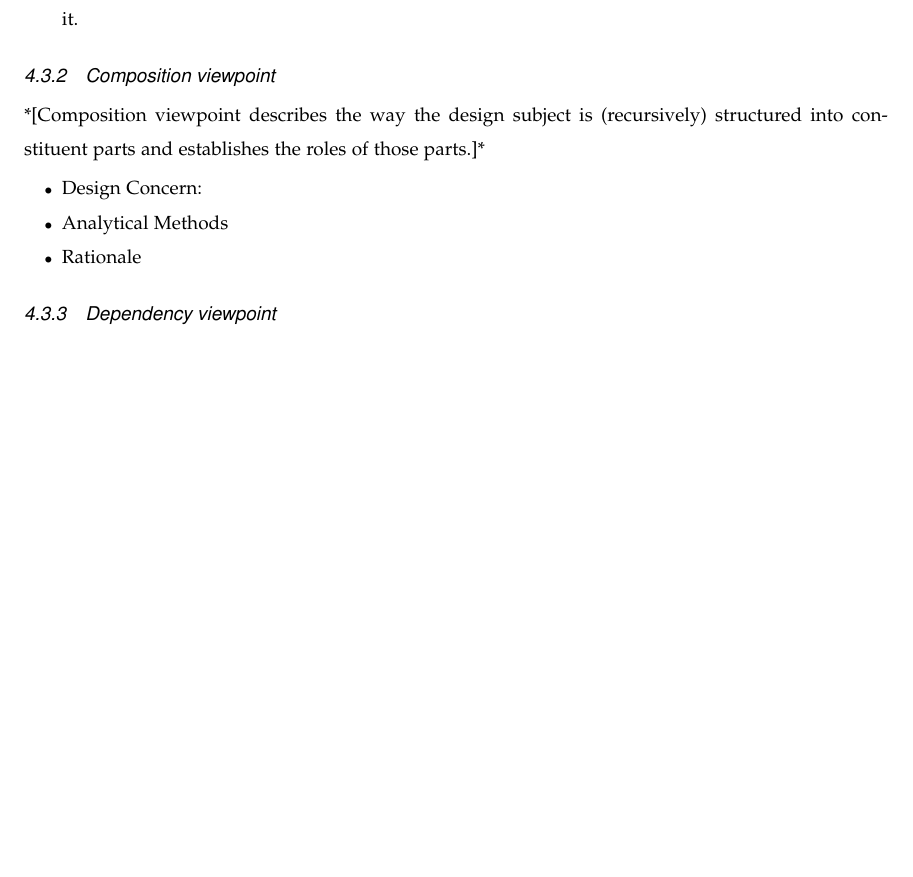
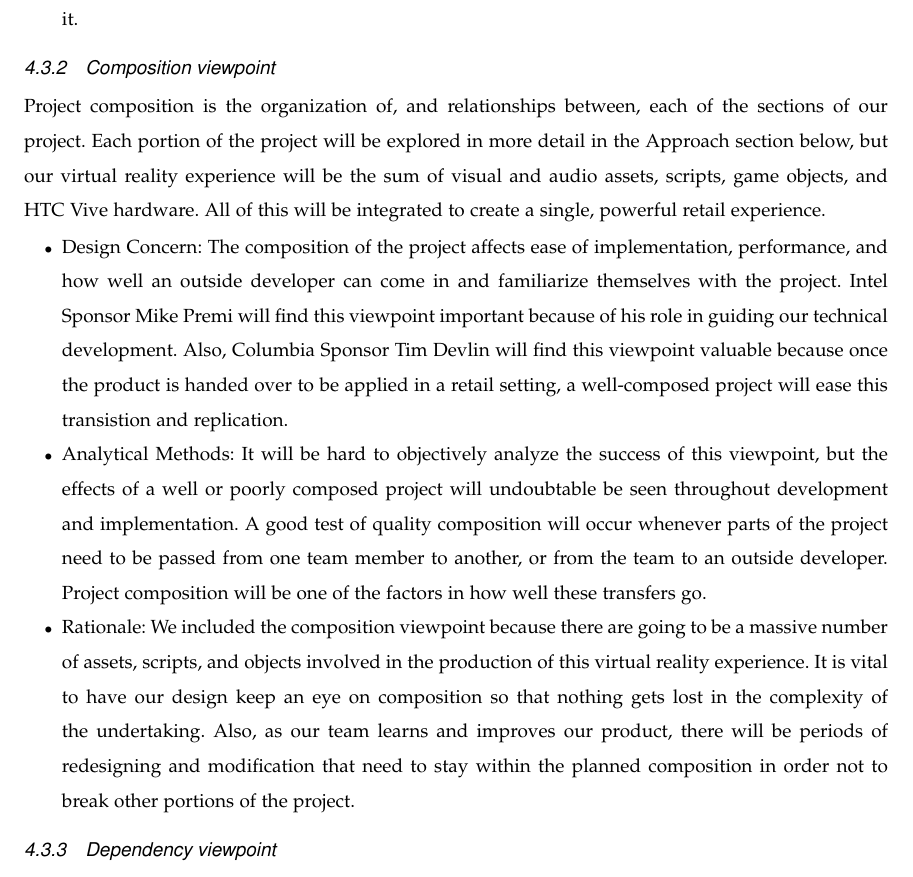
Before and after one commit to mckennajones/Capstone, a LaTeX problem sheet (assignments/designdoc/designdoc.tex): part of page 6 of 8, cut so that both start at the same text, the shorter picture padded with empty space. Compiled offline with LaTeX, dvips and Ghostscript; a missing font is replaced by an installed copy or a similar font; a LaTeX package or settings file that is missing is left out.

Commit message:
Added rough draft of composition viewpoint

```diff
--- a/assignments/designdoc/designdoc.tex
+++ b/assignments/designdoc/designdoc.tex
@@ -171,11 +171,34 @@ from the perspective of developers.
   sensitive and there are a lot of factors that can influence it.
 \end{itemize}
 \subsubsection{Composition viewpoint}
-*[Composition viewpoint describes the way the design subject is (recursively) structured into constituent parts and establishes the roles of those parts.]*
+Project composition is the organization of, and relationships between, each of
+the sections of our project. Each portion of the project will be explored in
+more detail in the Approach section below, but our virtual reality experience
+will be the sum of visual and audio assets, scripts, game objects, and HTC Vive
+hardware. All of this will be integrated to create a single, powerful retail
+experience.
 \begin{itemize}
-  \item Design Concern:
-  \item Analytical Methods
-  \item Rationale
+  \item Design Concern: The composition of the project affects ease of
+  implementation, performance, and how well an outside developer can come in
+  and familiarize themselves with the project. Intel Sponsor Mike Premi will
+  find this viewpoint important because of his role in guiding our technical
+  development. Also, Columbia Sponsor Tim Devlin will find this viewpoint
+  valuable because once the product is handed over to be applied in a retail
+  setting, a well-composed project will ease this transistion and replication.
+  \item Analytical Methods: It will be hard to objectively analyze the success
+  of this viewpoint, but the effects of a well or poorly composed project will
+  undoubtable be seen throughout development and implementation. A good test of
+  quality composition will occur whenever parts of the project need to be
+  passed from one team member to another, or from the team to an outside
+  developer. Project composition will be one of the factors in how well these
+  transfers go.
+  \item Rationale: We included the composition viewpoint because there are
+  going to be a massive number of assets, scripts, and objects involved in the
+  production of this virtual reality experience. It is vital to have our design
+  keep an eye on composition so that nothing gets lost in the complexity of the
+  undertaking. Also, as our team learns and improves our product, there will be
+  periods of redesigning and modification that need to stay within the planned
+  composition in order not to break other portions of the project.
 \end{itemize}
 \subsubsection{Dependency viewpoint}
 *[The Dependency viewpoint specifies the relationships of interconnection and access among entities. These relationships include shared information, order of execution, or parameterization of interfaces.]*
```
Also changed, not shown: assignments/designdoc/designdoc.pdf.
